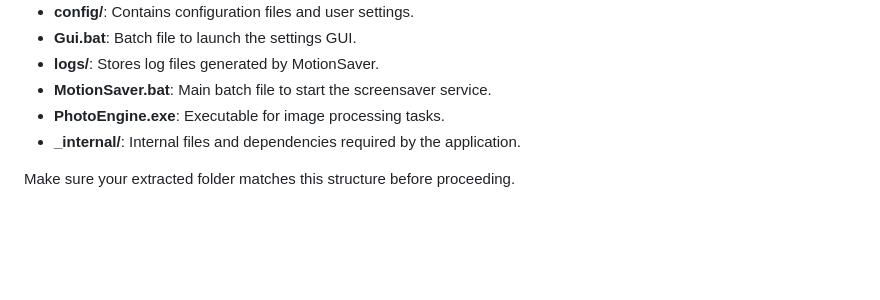
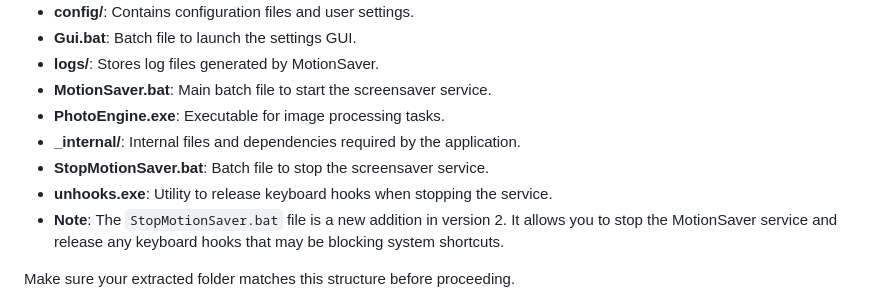
Before and after one commit to chinmay-sawant/MotionSaver, a Markdown page: Installation/Installation.md, the part around the change. Drawn GitHub-style; blank space fills up the shorter version.

Commit message:
Updated the installations md

```diff
--- a/Installation/Installation.md
+++ b/Installation/Installation.md
@@ -49,6 +49,9 @@ The `D:/MotionSaver` folder contains all the files and subfolders required for M
 - **MotionSaver.bat**: Main batch file to start the screensaver service.
 - **PhotoEngine.exe**: Executable for image processing tasks.
 - **_internal/**: Internal files and dependencies required by the application.
+- **StopMotionSaver.bat**: Batch file to stop the screensaver service.
+- **unhooks.exe**: Utility to release keyboard hooks when stopping the service.
+- **Note**: The `StopMotionSaver.bat` file is a new addition in version 2. It allows you to stop the MotionSaver service and release any keyboard hooks that may be blocking system shortcuts.
 
 Make sure your extracted folder matches this structure before proceeding.
 - ![Step 3: Folder Structure in D Drive](https://github.com/chinmay-sawant/MotionSaver/raw/master/Installation/step3.png)
```
